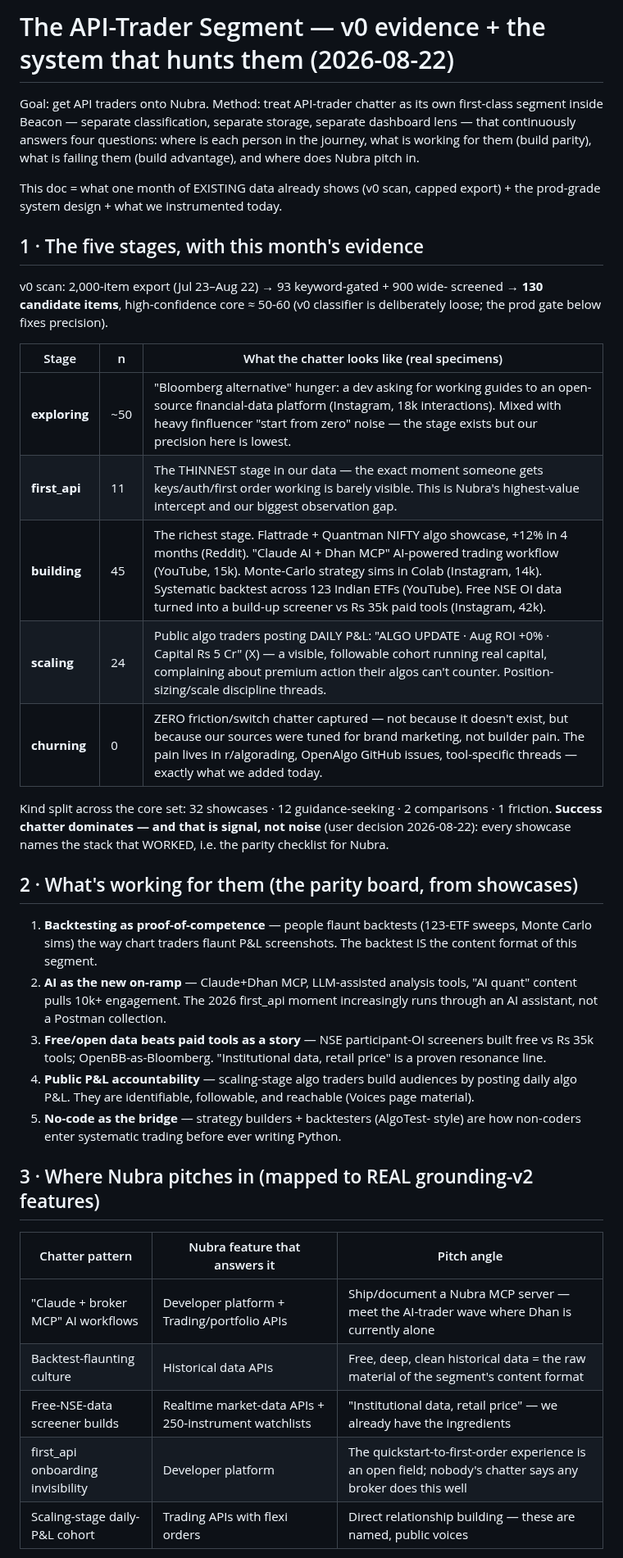
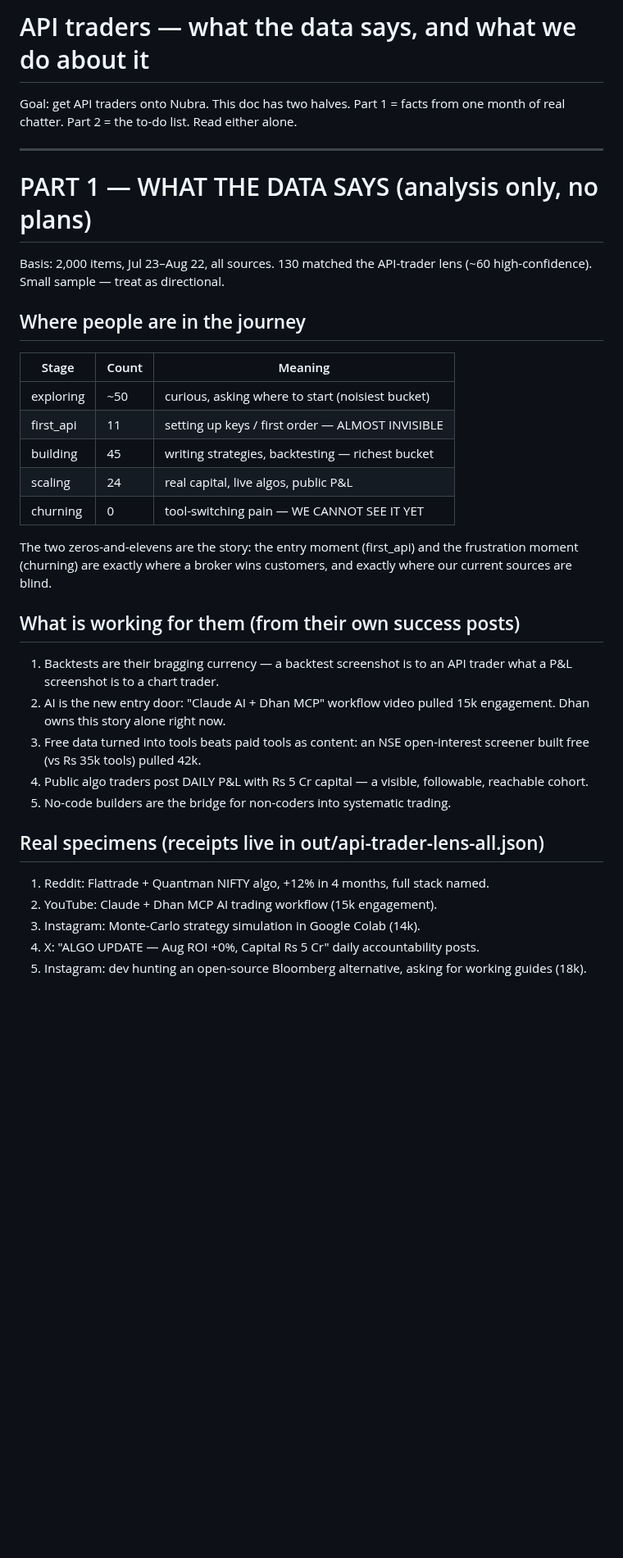
Before and after one commit to jatinarora97/nubra-beacon, a Markdown page: docs/api-trader-segment-2026-08-22.md, the part around one of its changes. Shown at 82% size. Drawn GitHub-style; blank space fills up the shorter version.

```diff
--- a/docs/api-trader-segment-2026-08-22.md
+++ b/docs/api-trader-segment-2026-08-22.md
@@ -1,58 +1,47 @@
-# The API-Trader Segment — v0 evidence + the system that hunts them (2026-08-22)
+# API traders — what the data says, and what we do about it
 
-Goal: get API traders onto Nubra. Method: treat API-trader chatter as its own
-first-class segment inside Beacon — separate classification, separate storage,
-separate dashboard lens — that continuously answers four questions: where is
-each person in the journey, what is working for them (build parity), what is
-failing them (build advantage), and where does Nubra pitch in.
+Goal: get API traders onto Nubra. This doc has two halves. Part 1 = facts
+from one month of real chatter. Part 2 = the to-do list. Read either alone.
 
-This doc = what one month of EXISTING data already shows (v0 scan, capped
-export) + the prod-grade system design + what we instrumented today.
+---
 
-## 1 · The five stages, with this month's evidence
+# PART 1 — WHAT THE DATA SAYS (analysis only, no plans)
 
-v0 scan: 2,000-item export (Jul 23–Aug 22) → 93 keyword-gated + 900 wide-
-screened → **130 candidate items**, high-confidence core ≈ 50-60 (v0
-classifier is deliberately loose; the prod gate below fixes precision).
+Basis: 2,000 items, Jul 23–Aug 22, all sources. 130 matched the API-trader
+lens (~60 high-confidence). Small sample — treat as directional.
 
-| Stage | n | What the chatter looks like (real specimens) |
+## Where people are in the journey
+
+| Stage | Count | Meaning |
 |---|---|---|
-| **exploring** | ~50 | "Bloomberg alternative" hunger: a dev asking for working guides to an open-source financial-data platform (Instagram, 18k interactions). Mixed with heavy finfluencer "start from zero" noise — the stage exists but our precision here is lowest. |
-| **first_api** | 11 | The THINNEST stage in our data — the exact moment someone gets keys/auth/first order working is barely visible. This is Nubra's highest-value intercept and our biggest observation gap. |
-| **building** | 45 | The richest stage. Flattrade + Quantman NIFTY algo showcase, +12% in 4 months (Reddit). "Claude AI + Dhan MCP" AI-powered trading workflow (YouTube, 15k). Monte-Carlo strategy sims in Colab (Instagram, 14k). Systematic backtest across 123 Indian ETFs (YouTube). Free NSE OI data turned into a build-up screener vs Rs 35k paid tools (Instagram, 42k). |
-| **scaling** | 24 | Public algo traders posting DAILY P&L: "ALGO UPDATE · Aug ROI +0% · Capital Rs 5 Cr" (X) — a visible, followable cohort running real capital, complaining about premium action their algos can't counter. Position-sizing/scale discipline threads. |
-| **churning** | 0 | ZERO friction/switch chatter captured — not because it doesn't exist, but because our sources were tuned for brand marketing, not builder pain. The pain lives in r/algorading, OpenAlgo GitHub issues, tool-specific threads — exactly what we added today. |
+| exploring | ~50 | curious, asking where to start (noisiest bucket) |
+| first_api | 11 | setting up keys / first order — ALMOST INVISIBLE |
+| building | 45 | writing strategies, backtesting — richest bucket |
+| scaling | 24 | real capital, live algos, public P&L |
+| churning | 0 | tool-switching pain — WE CANNOT SEE IT YET |
 
-Kind split across the core set: 32 showcases · 12 guidance-seeking · 2
-comparisons · 1 friction. **Success chatter dominates — and that is signal,
-not noise** (user decision 2026-08-22): every showcase names the stack that
-WORKED, i.e. the parity checklist for Nubra.
+The two zeros-and-elevens are the story: the entry moment (first_api) and
+the frustration moment (churning) are exactly where a broker wins customers,
+and exactly where our current sources are blind.
 
-## 2 · What's working for them (the parity board, from showcases)
+## What is working for them (from their own success posts)
 
-1. **Backtesting as proof-of-competence** — people flaunt backtests (123-ETF
-   sweeps, Monte Carlo sims) the way chart traders flaunt P&L screenshots.
-   The backtest IS the content format of this segment.
-2. **AI as the new on-ramp** — Claude+Dhan MCP, LLM-assisted analysis tools,
-   "AI quant" content pulls 10k+ engagement. The 2026 first_api moment
-   increasingly runs through an AI assistant, not a Postman collection.
-3. **Free/open data beats paid tools as a story** — NSE participant-OI
-   screeners built free vs Rs 35k tools; OpenBB-as-Bloomberg. "Institutional
-   data, retail price" is a proven resonance line.
-4. **Public P&L accountability** — scaling-stage algo traders build
-   audiences by posting daily algo P&L. They are identifiable, followable,
-   and reachable (Voices page material).
-5. **No-code as the bridge** — strategy builders + backtesters (AlgoTest-
-   style) are how non-coders enter systematic trading before ever writing
-   Python.
+1. Backtests are their bragging currency — a backtest screenshot is to an
+   API trader what a P&L screenshot is to a chart trader.
+2. AI is the new entry door: "Claude AI + Dhan MCP" workflow video pulled
+   15k engagement. Dhan owns this story alone right now.
+3. Free data turned into tools beats paid tools as content: an NSE
+   open-interest screener built free (vs Rs 35k tools) pulled 42k.
+4. Public algo traders post DAILY P&L with Rs 5 Cr capital — a visible,
+   followable, reachable cohort.
+5. No-code builders are the bridge for non-coders into systematic trading.
 
-## 3 · Where Nubra pitches in (mapped to REAL grounding-v2 features)
+## Real specimens (receipts live in out/api-trader-lens-all.json)
 
-| Chatter pattern | Nubra feature that answers it | Pitch angle |
-|---|---|---|
-| "Claude + broker MCP" AI workflows | Developer platform + Trading/portfolio APIs | Ship/document a Nubra MCP server — meet the AI-trader wave where Dhan is currently alone |
-| Backtest-flaunting culture | Historical data APIs | Free, deep, clean historical data = the raw material of the segment's content format |
-| Free-NSE-data screener builds | Realtime market-data APIs + 250-instrument watchlists | "Institutional data, retail price" — we already have the ingredients |
-| first_api onboarding invisibility | Developer platform | The quickstart-to-first-order experience is an open field; nobody's chatter says any broker does this well |
-| Scaling-stage daily-P&L cohort | Trading APIs with flexi orders | Direct relationship building — these are named, public voices |
+1. Reddit: Flattrade + Quantman NIFTY algo, +12% in 4 months, full stack named.
+2. YouTube: Claude + Dhan MCP AI trading workflow (15k engagement).
+3. Instagram: Monte-Carlo strategy simulation in Google Colab (14k).
+4. X: "ALGO UPDATE — Aug ROI +0%, Capital Rs 5 Cr" daily accountability posts.
+5. Instagram: dev hunting an open-source Bloomberg alternative, asking for
+   working guides (18k).
 
```
Also changed, not shown: other parts of docs/api-trader-segment-2026-08-22.md (+41 -47 lines).
